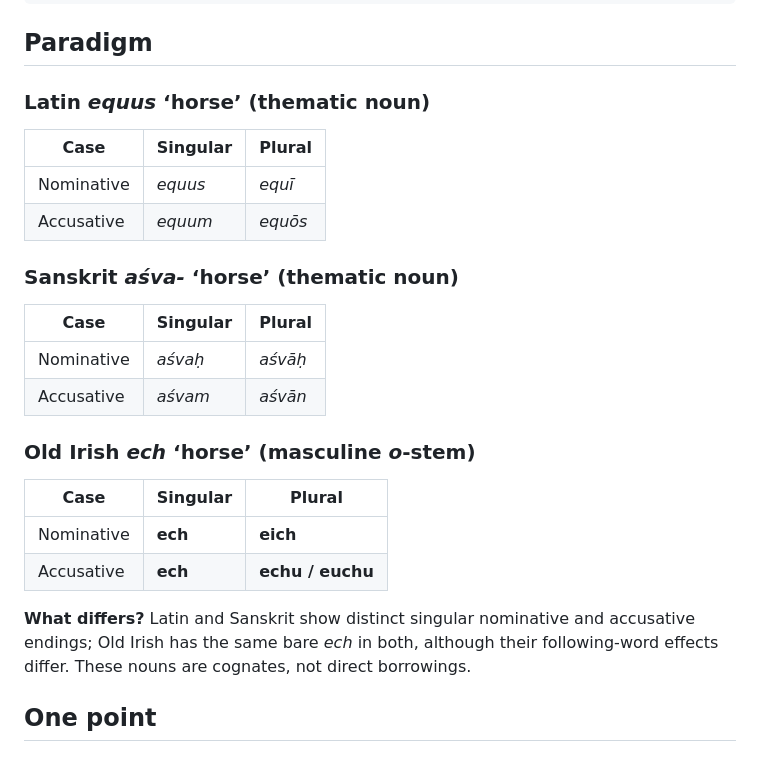
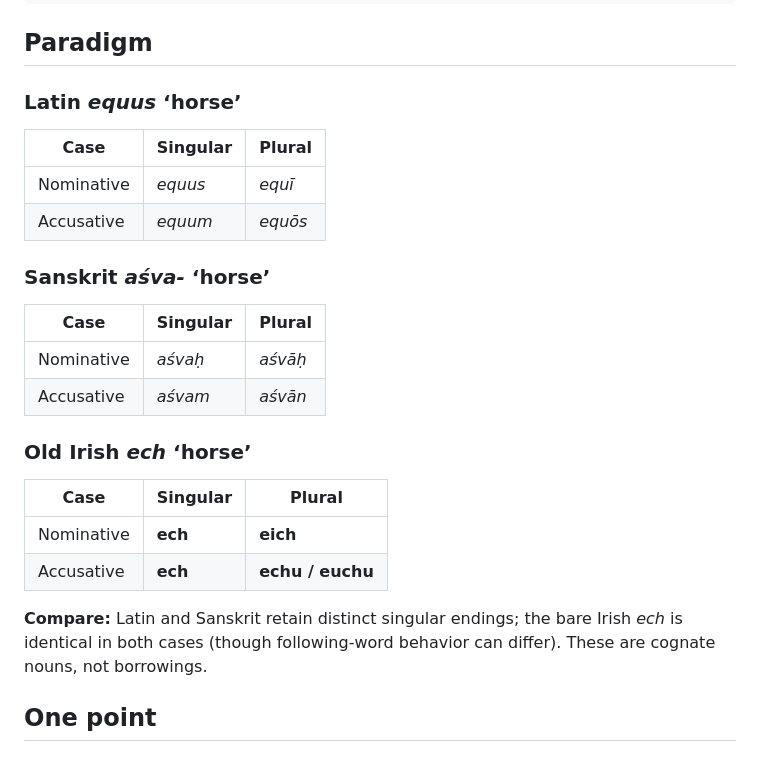
Before and after one commit to stflicker/old_irish_minicourse, a Markdown page: lessons/OI-D007.md, the part around the change. GitHub-like rendering.

Commit message:
Separate illustrated words in Day 7

```diff
--- a/lessons/OI-D007.md
+++ b/lessons/OI-D007.md
@@ -27,25 +27,25 @@ questions:
     hint: "Check the contrast in the table."
 ---
 ## Paradigm
-### Latin *equus* ‘horse’ (thematic noun)
+### Latin *equus* ‘horse’
 | Case | Singular | Plural |
 |---|---|---|
 | Nominative | *equus* | *equī* |
 | Accusative | *equum* | *equōs* |
 
-### Sanskrit *aśva-* ‘horse’ (thematic noun)
+### Sanskrit *aśva-* ‘horse’
 | Case | Singular | Plural |
 |---|---|---|
 | Nominative | *aśvaḥ* | *aśvāḥ* |
 | Accusative | *aśvam* | *aśvān* |
 
-### Old Irish *ech* ‘horse’ (masculine *o*-stem)
+### Old Irish *ech* ‘horse’
 | Case | Singular | Plural |
 |---|---|---|
 | Nominative | **ech** | **eich** |
 | Accusative | **ech** | **echu / euchu** |
 
-**What differs?** Latin and Sanskrit show distinct singular nominative and accusative endings; Old Irish has the same bare *ech* in both, although their following-word effects differ. These nouns are cognates, not direct borrowings.
+**Compare:** Latin and Sanskrit retain distinct singular endings; the bare Irish *ech* is identical in both cases (though following-word behavior can differ). These are cognate nouns, not borrowings.
 ## One point
 
 ### Read the forms: function → change
```
